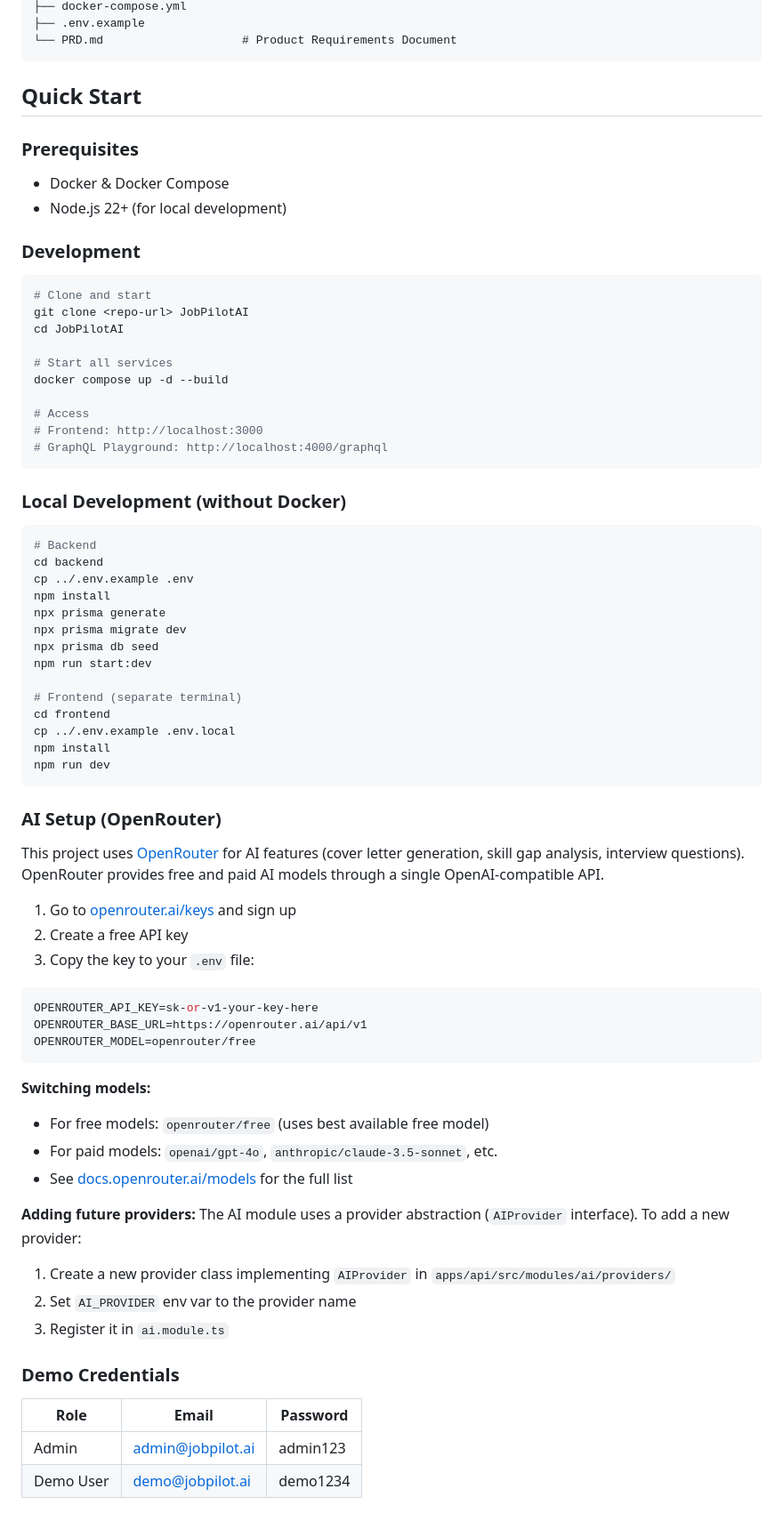
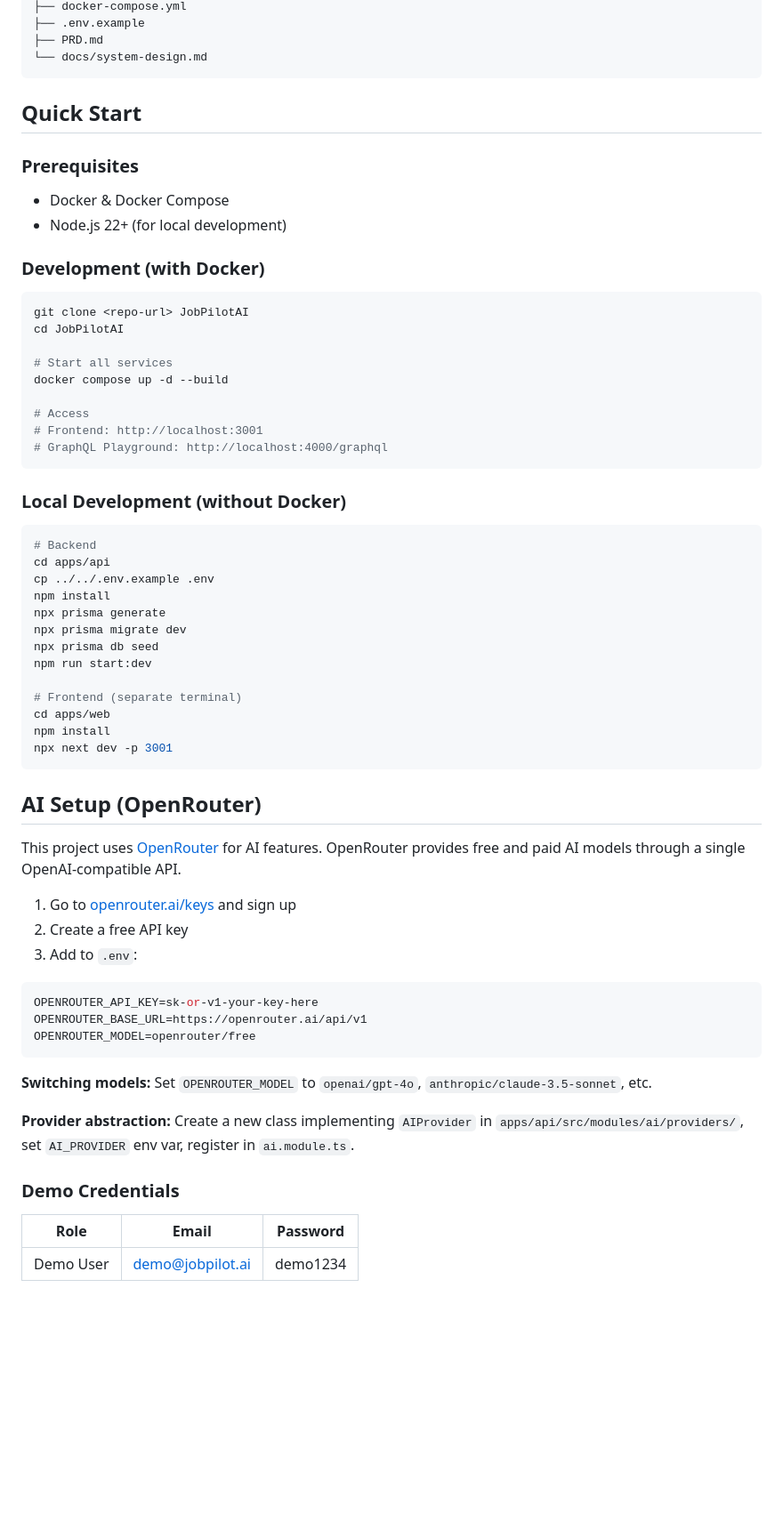
Before and after one commit to asmitrofanov74/JobPilotAI, a Markdown page: README.md, the part around one of its changes. Shown at 89% size. Rendered like a GitHub page; blank space fills up the shorter version.

````diff
--- a/README.md
+++ b/README.md
@@ -56,6 +81,7 @@ JobPilotAI/
 ├── docker-compose.yml
 ├── .env.example
-└── PRD.md                    # Product Requirements Document
+├── PRD.md
+└── docs/system-design.md
 ```
 
 ## Quick Start
@@ -64,10 +90,9 @@ JobPilotAI/
 - Docker & Docker Compose
 - Node.js 22+ (for local development)
 
-### Development
+### Development (with Docker)
 
 ```bash
-# Clone and start
 git clone <repo-url> JobPilotAI
 cd JobPilotAI
 
@@ -75,7 +100,7 @@ cd JobPilotAI
 docker compose up -d --build
 
 # Access
-# Frontend: http://localhost:3000
+# Frontend: http://localhost:3001
 # GraphQL Playground: http://localhost:4000/graphql
 ```
 
@@ -83,8 +108,8 @@ docker compose up -d --build
 
 ```bash
 # Backend
-cd backend
-cp ../.env.example .env
+cd apps/api
+cp ../../.env.example .env
 npm install
 npx prisma generate
 npx prisma migrate dev
@@ -92,19 +117,18 @@ npx prisma db seed
 npm run start:dev
 
 # Frontend (separate terminal)
-cd frontend
-cp ../.env.example .env.local
+cd apps/web
 npm install
-npm run dev
+npx next dev -p 3001
 ```
 
-### AI Setup (OpenRouter)
+## AI Setup (OpenRouter)
 
-This project uses [OpenRouter](https://openrouter.ai/) for AI features (cover letter generation, skill gap analysis, interview questions). OpenRouter provides free and paid AI models through a single OpenAI-compatible API.
+This project uses [OpenRouter](https://openrouter.ai/) for AI features. OpenRouter provides free and paid AI models through a single OpenAI-compatible API.
 
 1. Go to [openrouter.ai/keys](https://openrouter.ai/keys) and sign up
 2. Create a free API key
-3. Copy the key to your `.env` file:
+3. Add to `.env`:
 
 ```bash
 OPENROUTER_API_KEY=sk-or-v1-your-key-here
@@ -112,20 +136,12 @@ OPENROUTER_BASE_URL=https://openrouter.ai/api/v1
 OPENROUTER_MODEL=openrouter/free
 ```
 
-**Switching models:**
-- For free models: `openrouter/free` (uses best available free model)
-- For paid models: `openai/gpt-4o`, `anthropic/claude-3.5-sonnet`, etc.
-- See [docs.openrouter.ai/models](https://docs.openrouter.ai/models) for the full list
+**Switching models:** Set `OPENROUTER_MODEL` to `openai/gpt-4o`, `anthropic/claude-3.5-sonnet`, etc.
 
-**Adding future providers:**
-The AI module uses a provider abstraction (`AIProvider` interface). To add a new provider:
-1. Create a new provider class implementing `AIProvider` in `apps/api/src/modules/ai/providers/`
-2. Set `AI_PROVIDER` env var to the provider name
-3. Register it in `ai.module.ts`
+**Provider abstraction:** Create a new class implementing `AIProvider` in `apps/api/src/modules/ai/providers/`, set `AI_PROVIDER` env var, register in `ai.module.ts`.
 
 ### Demo Credentials
 
 | Role | Email | Password |
 |------|-------|----------|
-| Admin | admin@jobpilot.ai | admin123 |
 | Demo User | demo@jobpilot.ai | demo1234 |
````
Also changed, not shown: other parts of README.md (+110 -75 lines).
